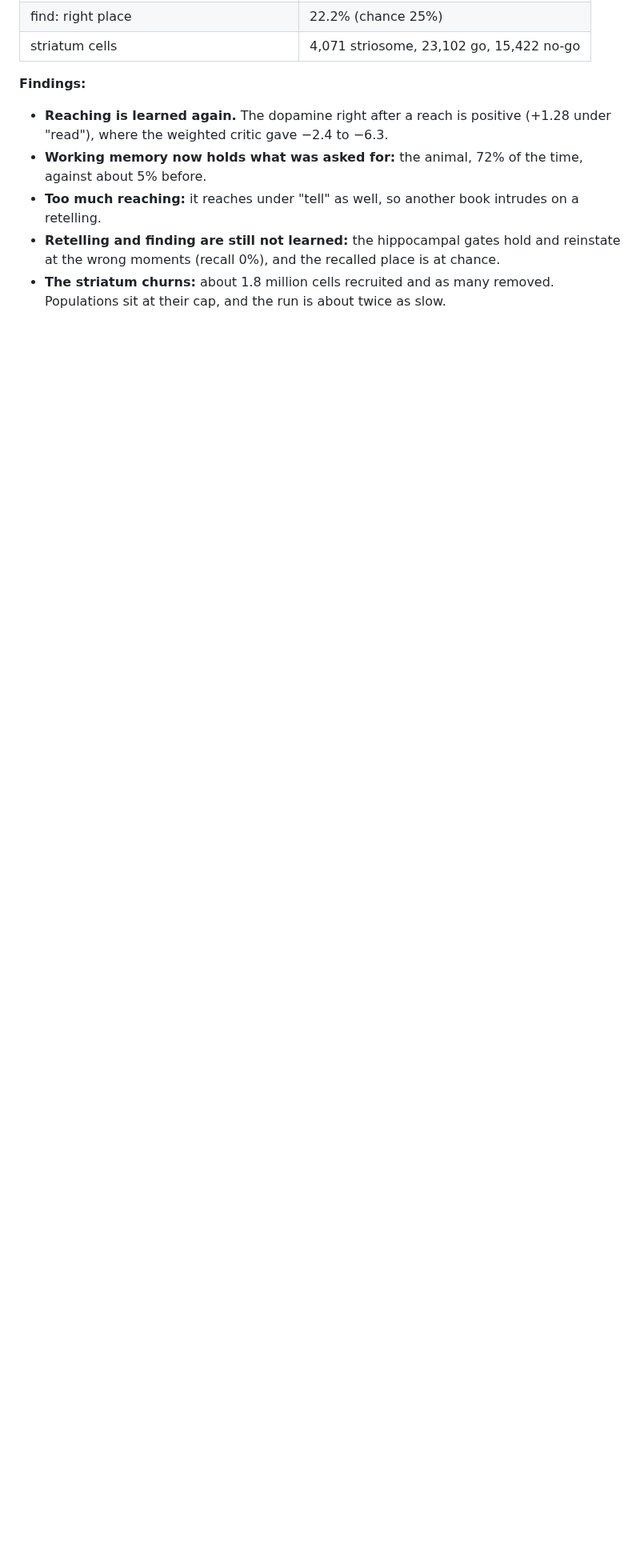
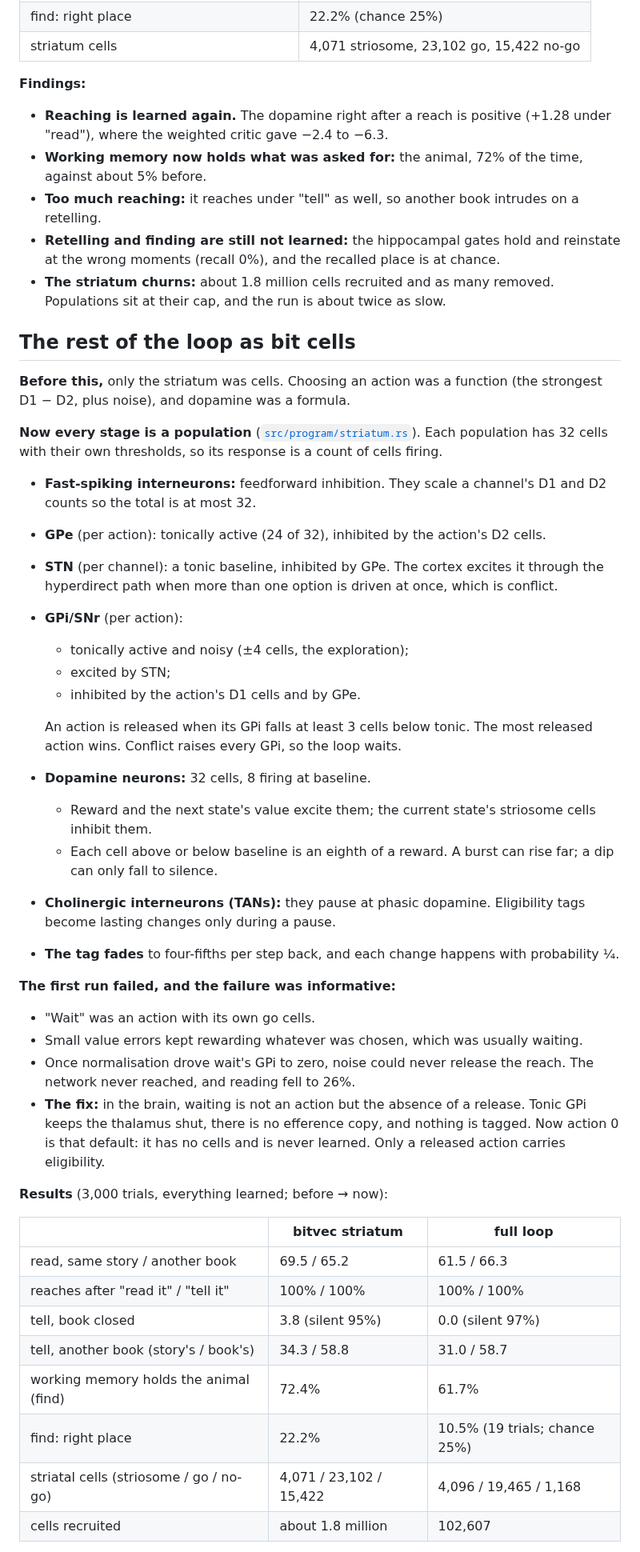
Before and after one commit to lancelot2112/neurocomp_rust, a Markdown page: research/experiments/107-read-aloud-or-retell.md, the part around one of its changes. Shown at 80% size. Rendered like a GitHub page; blank space fills up the shorter version.

```diff
--- a/research/experiments/107-read-aloud-or-retell.md
+++ b/research/experiments/107-read-aloud-or-retell.md
@@ -668,3 +668,54 @@ The hand-made flags are gone.
 - **The striatum churns:** about 1.8 million cells recruited and as many removed. Populations sit
   at their cap, and the run is about twice as slow.
 
+## The rest of the loop as bit cells
+**Before this,** only the striatum was cells. Choosing an action was a function (the strongest
+D1 − D2, plus noise), and dopamine was a formula.
+
+**Now every stage is a population** ([`src/program/striatum.rs`](../../src/program/striatum.rs)).
+Each population has 32 cells with their own thresholds, so its response is a count of cells
+firing.
+- **Fast-spiking interneurons:** feedforward inhibition. They scale a channel's D1 and D2 counts
+  so the total is at most 32.
+- **GPe** (per action): tonically active (24 of 32), inhibited by the action's D2 cells.
+- **STN** (per channel): a tonic baseline, inhibited by GPe. The cortex excites it through the
+  hyperdirect path when more than one option is driven at once, which is conflict.
+- **GPi/SNr** (per action):
+  - tonically active and noisy (±4 cells, the exploration);
+  - excited by STN;
+  - inhibited by the action's D1 cells and by GPe.
+
+  An action is released when its GPi falls at least 3 cells below tonic. The most released
+  action wins. Conflict raises every GPi, so the loop waits.
+- **Dopamine neurons:** 32 cells, 8 firing at baseline.
+  - Reward and the next state's value excite them; the current state's striosome cells inhibit
+    them.
+  - Each cell above or below baseline is an eighth of a reward. A burst can rise far; a dip can
+    only fall to silence.
+- **Cholinergic interneurons (TANs):** they pause at phasic dopamine. Eligibility tags become
+  lasting changes only during a pause.
+- **The tag fades** to four-fifths per step back, and each change happens with probability ¼.
+
+**The first run failed, and the failure was informative:**
+- "Wait" was an action with its own go cells.
+- Small value errors kept rewarding whatever was chosen, which was usually waiting.
+- Once normalisation drove wait's GPi to zero, noise could never release the reach. The network
+  never reached, and reading fell to 26%.
+- **The fix:** in the brain, waiting is not an action but the absence of a release. Tonic GPi
+  keeps the thalamus shut, there is no efference copy, and nothing is tagged. Now action 0 is
+  that default: it has no cells and is never learned. Only a released action carries
+  eligibility.
+
+**Results** (3,000 trials, everything learned; before → now):
+
+| | bitvec striatum | full loop |
+|---|---|---|
+| read, same story / another book | 69.5 / 65.2 | 61.5 / 66.3 |
+| reaches after "read it" / "tell it" | 100% / 100% | 100% / 100% |
+| tell, book closed | 3.8 (silent 95%) | 0.0 (silent 97%) |
+| tell, another book (story's / book's) | 34.3 / 58.8 | 31.0 / 58.7 |
+| working memory holds the animal (find) | 72.4% | 61.7% |
+| find: right place | 22.2% | 10.5% (19 trials; chance 25%) |
+| striatal cells (striosome / go / no-go) | 4,071 / 23,102 / 15,422 | 4,096 / 19,465 / 1,168 |
+| cells recruited | about 1.8 million | 102,607 |
+
```
Also changed, not shown: other parts of research/experiments/107-read-aloud-or-retell.md (+14 -0 lines), research/README.md (+1 -1 lines).
